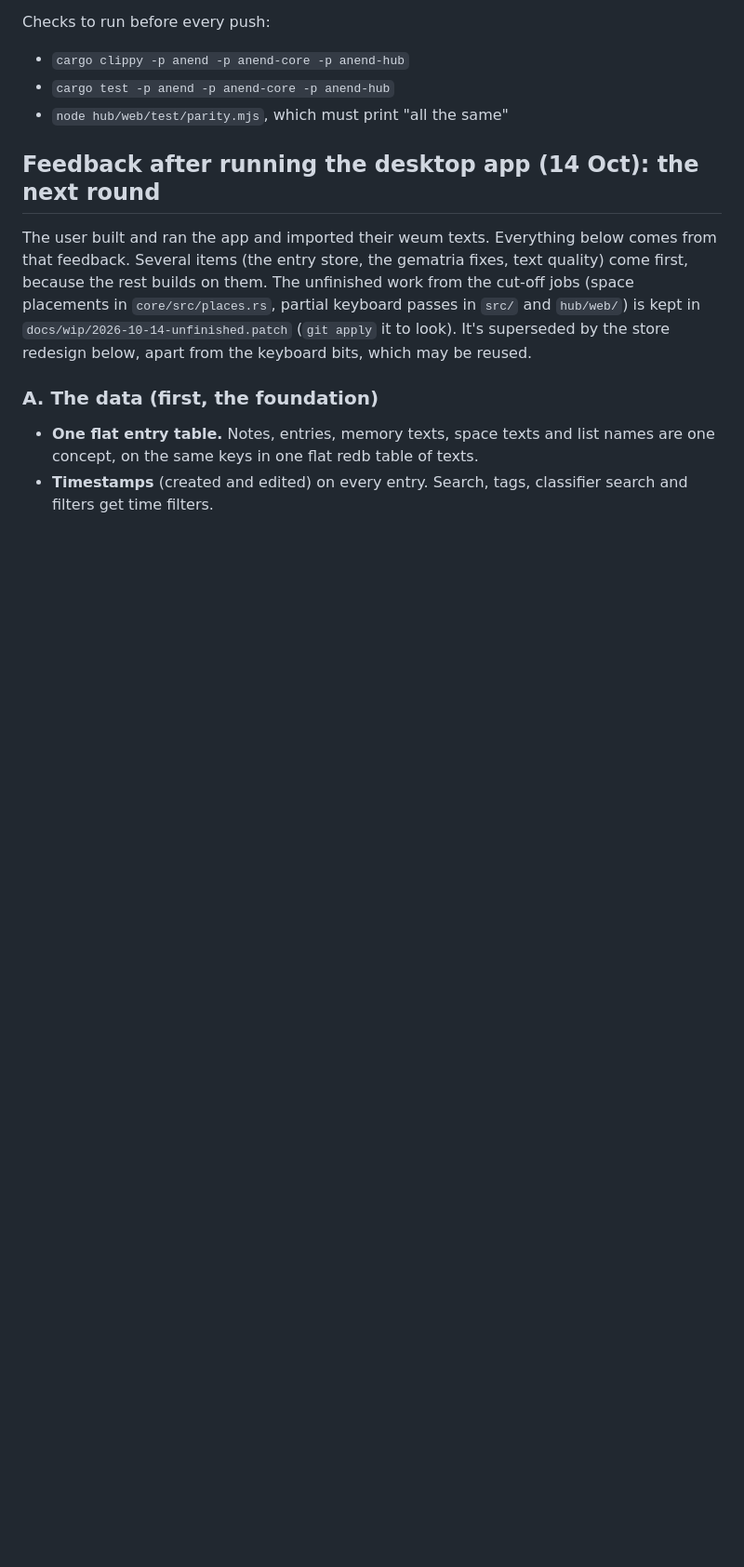
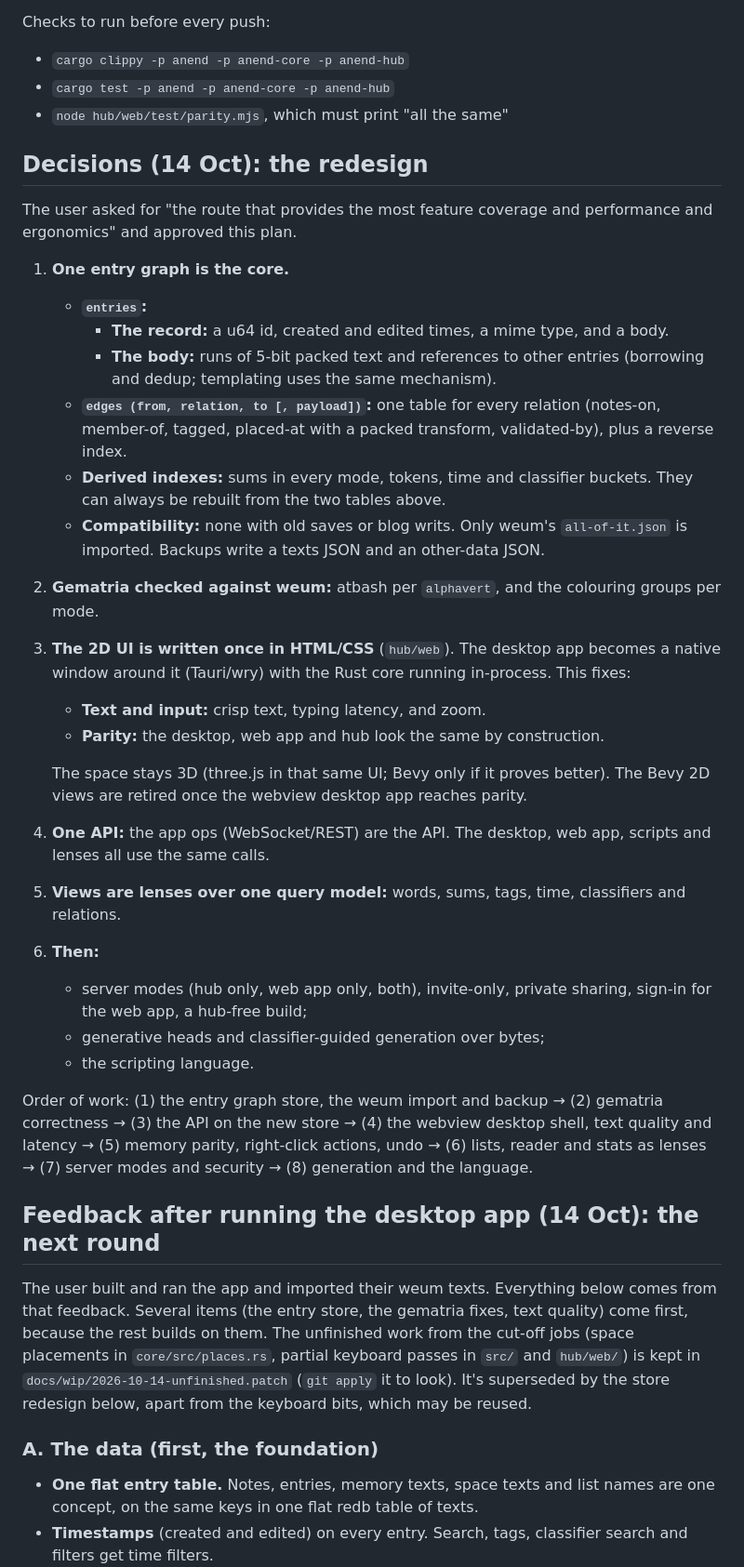
Before and after one commit to SaulDoesCode/anend, a Markdown page: docs/next.md, the part around the change. Shown at 93% size. Drawn GitHub-style; blank space fills up the shorter version.

Commit message:
docs/next.md: the redesign decisions and their order
Co-Authored-By: Claude Opus 5.5 <noreply@anthropic.com>
Claude-Session: https://claude.ai/code/session_01Tq7kHwoCFpfspEmb6rmcAF

```diff
--- a/docs/next.md
+++ b/docs/next.md
@@ -91,6 +91,48 @@ Checks to run before every push:
 - `cargo clippy -p anend -p anend-core -p anend-hub`
 - `cargo test -p anend -p anend-core -p anend-hub`
 - `node hub/web/test/parity.mjs`, which must print "all the same"
+
+## Decisions (14 Oct): the redesign
+
+The user asked for "the route that provides the most feature coverage and performance and
+ergonomics" and approved this plan.
+
+1. **One entry graph is the core.**
+   - **`entries`:**
+     - **The record:** a u64 id, created and edited times, a mime type, and a body.
+     - **The body:** runs of 5-bit packed text and references to other entries
+       (borrowing and dedup; templating uses the same mechanism).
+   - **`edges (from, relation, to [, payload])`:** one table for every relation (notes-on,
+     member-of, tagged, placed-at with a packed transform, validated-by), plus a reverse
+     index.
+   - **Derived indexes:** sums in every mode, tokens, time and classifier buckets. They
+     can always be rebuilt from the two tables above.
+   - **Compatibility:** none with old saves or blog writs. Only weum's `all-of-it.json` is
+     imported. Backups write a texts JSON and an other-data JSON.
+2. **Gematria checked against weum:** atbash per `alphavert`, and the colouring groups per
+   mode.
+3. **The 2D UI is written once in HTML/CSS** (`hub/web`). The desktop app becomes a
+   native window around it (Tauri/wry) with the Rust core running in-process. This
+   fixes:
+   - **Text and input:** crisp text, typing latency, and zoom.
+   - **Parity:** the desktop, web app and hub look the same by construction.
+
+   The space stays 3D (three.js in that same UI; Bevy only if it proves better). The
+   Bevy 2D views are retired once the webview desktop app reaches parity.
+4. **One API:** the app ops (WebSocket/REST) are the API. The desktop, web app, scripts and
+   lenses all use the same calls.
+5. **Views are lenses over one query model:** words, sums, tags, time, classifiers and
+   relations.
+6. **Then:**
+   - server modes (hub only, web app only, both), invite-only, private sharing, sign-in
+     for the web app, a hub-free build;
+   - generative heads and classifier-guided generation over bytes;
+   - the scripting language.
+
+Order of work: (1) the entry graph store, the weum import and backup → (2) gematria
+correctness → (3) the API on the new store → (4) the webview desktop shell, text quality
+and latency → (5) memory parity, right-click actions, undo → (6) lists, reader and stats as
+lenses → (7) server modes and security → (8) generation and the language.
 
 ## Feedback after running the desktop app (14 Oct): the next round
 
```
